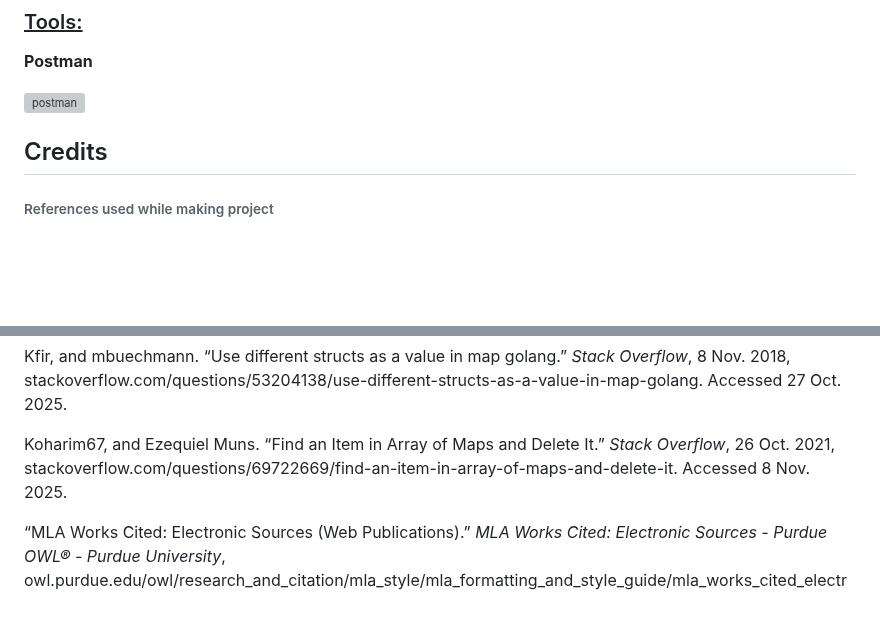
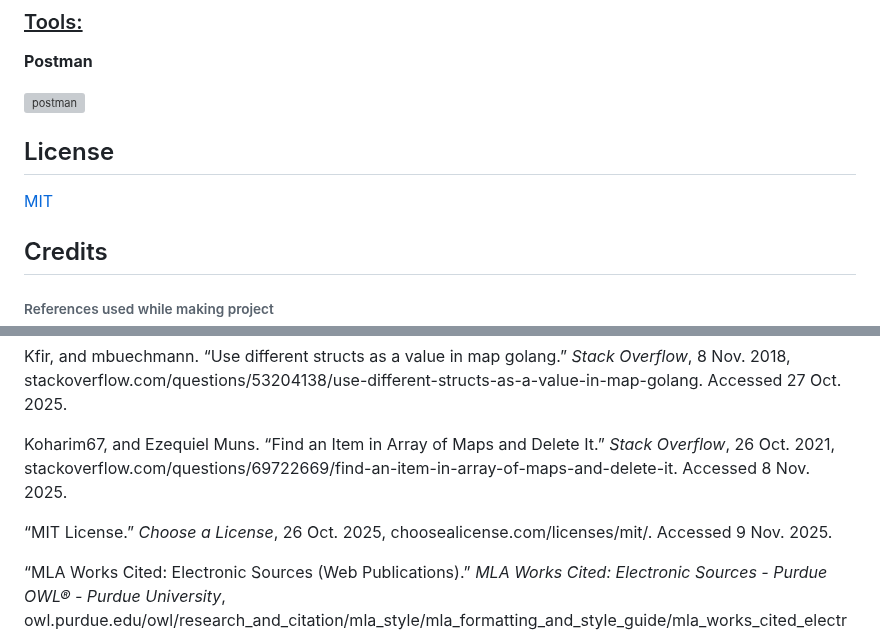
Before and after one commit to jwGitHub9860/CRM_Backend, a Markdown page: README.md, 2 parts joined by grey strips. Rendered like a GitHub page; blank space fills up the shorter version; grey boxes are pictures that could not be loaded.

Commit message:
docs: Add License section & update "Credits" in "README.md" file
Add license section and specified MIT license & reference for MIT license

```diff
--- a/README.md
+++ b/README.md
@@ -23,6 +23,11 @@ There will be mock customer data to allow user to perform CRUD operations in Pos
 **Postman**
 
 <img src="https://www.vectorlogo.zone/logos/getpostman/getpostman-icon.svg" alt="postman" width="40" height="40"/>
+
+
+## License
+
+[MIT](https://choosealicense.com/licenses/mit/)
 
 
 ## Credits
@@ -84,6 +89,8 @@ Kfir, and mbuechmann. “Use different structs as a value in map golang.” _Sta
 
 Koharim67, and Ezequiel Muns. “Find an Item in Array of Maps and Delete It.” _Stack Overflow_, 26 Oct. 2021, stackoverflow.com/questions/69722669/find-an-item-in-array-of-maps-and-delete-it. Accessed 8 Nov. 2025.
 
+“MIT License.” _Choose a License_, 26 Oct. 2025, choosealicense.com/licenses/mit/. Accessed 9 Nov. 2025.
+
 “MLA Works Cited: Electronic Sources (Web Publications).” _MLA Works Cited: Electronic Sources - Purdue OWL® - Purdue University_, owl.purdue.edu/owl/research_and_citation/mla_style/mla_formatting_and_style_guide/mla_works_cited_electronic_sources.html. Accessed 26 Oct 2025.
 
 Naresh, and peterSO. “Convert String to Uint in Go Lang.” Edited by Danack, _Stack Overflow_, 2 Feb. 2016, stackoverflow.com/questions/35154875/convert-string-to-uint-in-go-lang. Accessed 3 Nov. 2025.
```
